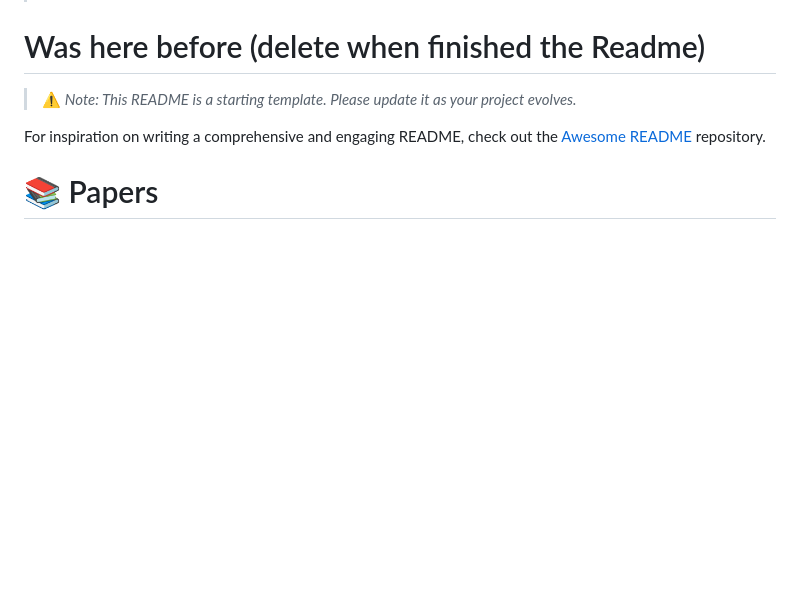
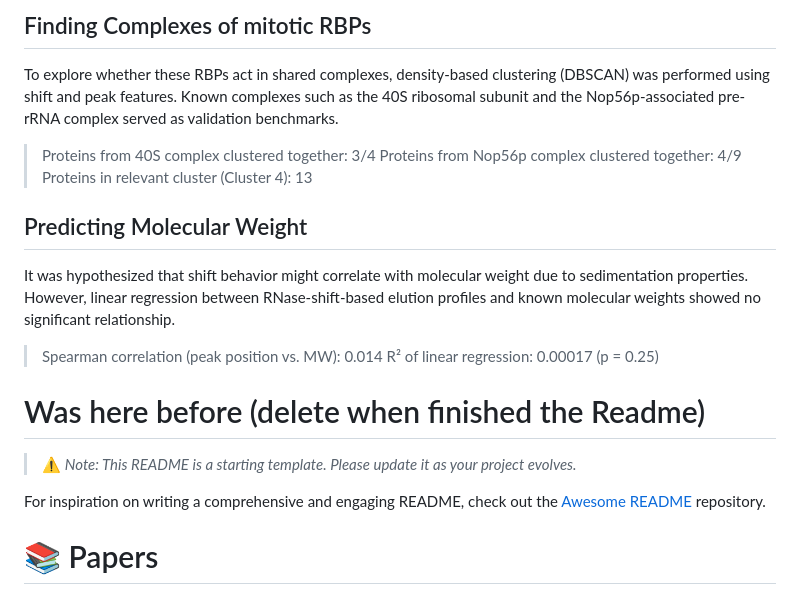
Before and after one commit to MichelaPozzi/2025-topic-03-group-02, a Markdown page: README.md, the part around the change printed below. Rendered like a GitHub page; blank space fills up the shorter version.

```diff
--- a/README.md
+++ b/README.md
@@ -19,3 +40,17 @@ Novel candidates: 564
+## Finding Complexes of mitotic RBPs
+To explore whether these RBPs act in shared complexes, density-based clustering
+(DBSCAN) was performed using shift and peak features. Known complexes such as the
+40S ribosomal subunit and the Nop56p-associated pre-rRNA complex served as validation benchmarks.
+> Proteins from 40S complex clustered together: 3/4
+Proteins from Nop56p complex clustered together: 4/9
+Proteins in relevant cluster (Cluster 4): 13
+
+## Predicting Molecular Weight
+It was hypothesized that shift behavior might correlate with molecular weight due
+to sedimentation properties. However, linear regression between RNase-shift-based
+elution profiles and known molecular weights showed no significant relationship.
+> Spearman correlation (peak position vs. MW): 0.014
+R² of linear regression: 0.00017 (p = 0.25)
 
 
 
```
Also changed, not shown: other parts of README.md (+27 -6 lines), Shift_Distance_Mitosis_vs_NS.png (added), Validation_TTest_UniProt.png (added).
